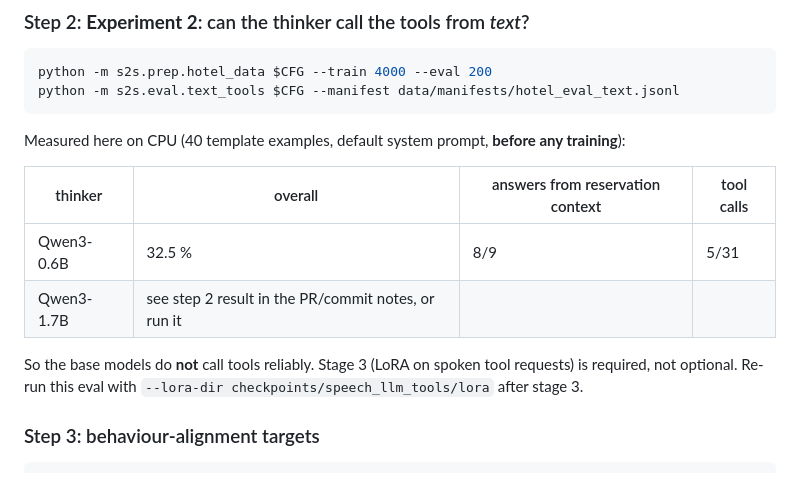
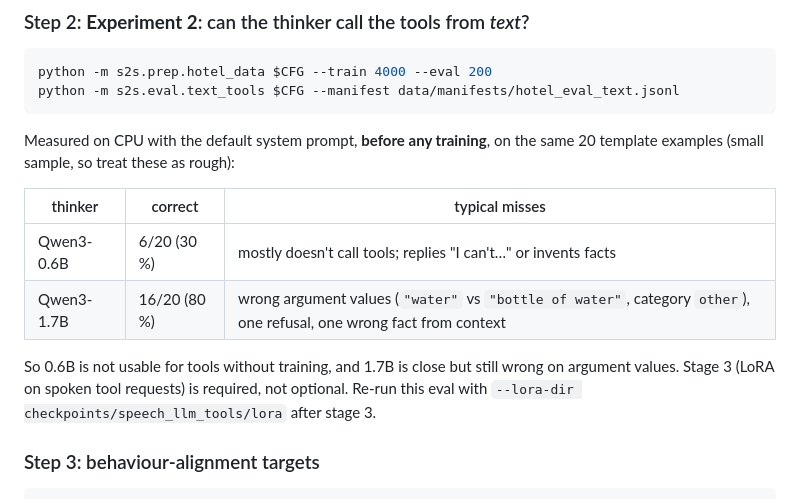
Before and after one commit to RaghunathDewal/Voice-to-voice-model-training, a Markdown page: README.md, the part around the change. Rendered like a GitHub page.

Commit message:
README: add measured base-model tool accuracy for Qwen3-0.6B and 1.7B

````diff
--- a/README.md
+++ b/README.md
@@ -94,15 +94,16 @@ python -m s2s.prep.hotel_data $CFG --train 4000 --eval 200
 python -m s2s.eval.text_tools $CFG --manifest data/manifests/hotel_eval_text.jsonl
 ```
 
-Measured here on CPU (40 template examples, default system prompt, **before any training**):
+Measured on CPU with the default system prompt, **before any training**, on the same 20 template
+examples (small sample, so treat these as rough):
 
-| thinker | overall | answers from reservation context | tool calls |
-|---|---|---|---|
-| Qwen3-0.6B | 32.5 % | 8/9 | 5/31 |
-| Qwen3-1.7B | see step 2 result in the PR/commit notes, or run it | | |
+| thinker | correct | typical misses |
+|---|---|---|
+| Qwen3-0.6B | 6/20 (30 %) | mostly doesn't call tools; replies "I can't…" or invents facts |
+| Qwen3-1.7B | 16/20 (80 %) | wrong argument values (`"water"` vs `"bottle of water"`, category `other`), one refusal, one wrong fact from context |
 
-So the base models do **not** call tools reliably. Stage 3 (LoRA on spoken tool requests) is
-required, not optional. Re-run this eval with `--lora-dir checkpoints/speech_llm_tools/lora` after
+So 0.6B is not usable for tools without training, and 1.7B is close but still wrong on argument
+values. Stage 3 (LoRA on spoken tool requests) is required, not optional. Re-run this eval with `--lora-dir checkpoints/speech_llm_tools/lora` after
 stage 3.
 
 ### Step 3: behaviour-alignment targets
````
